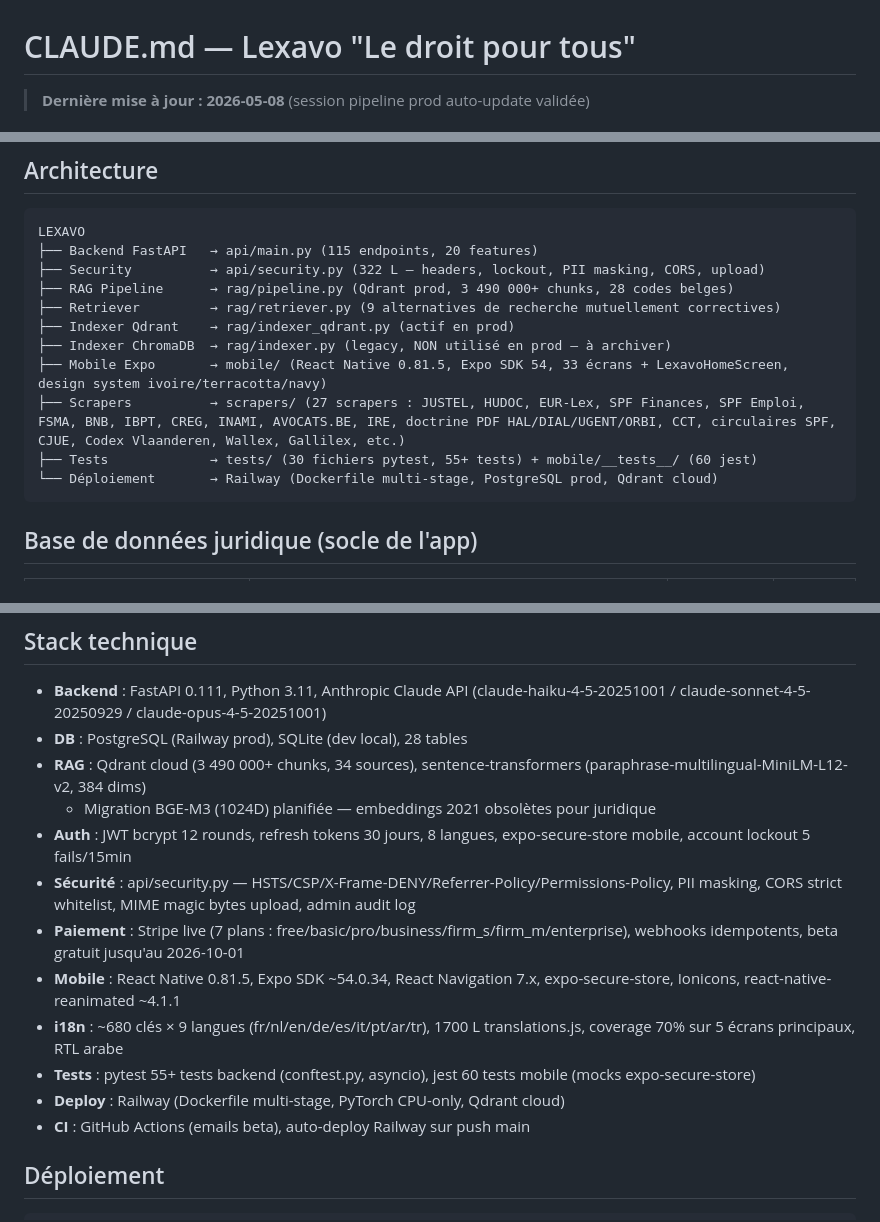
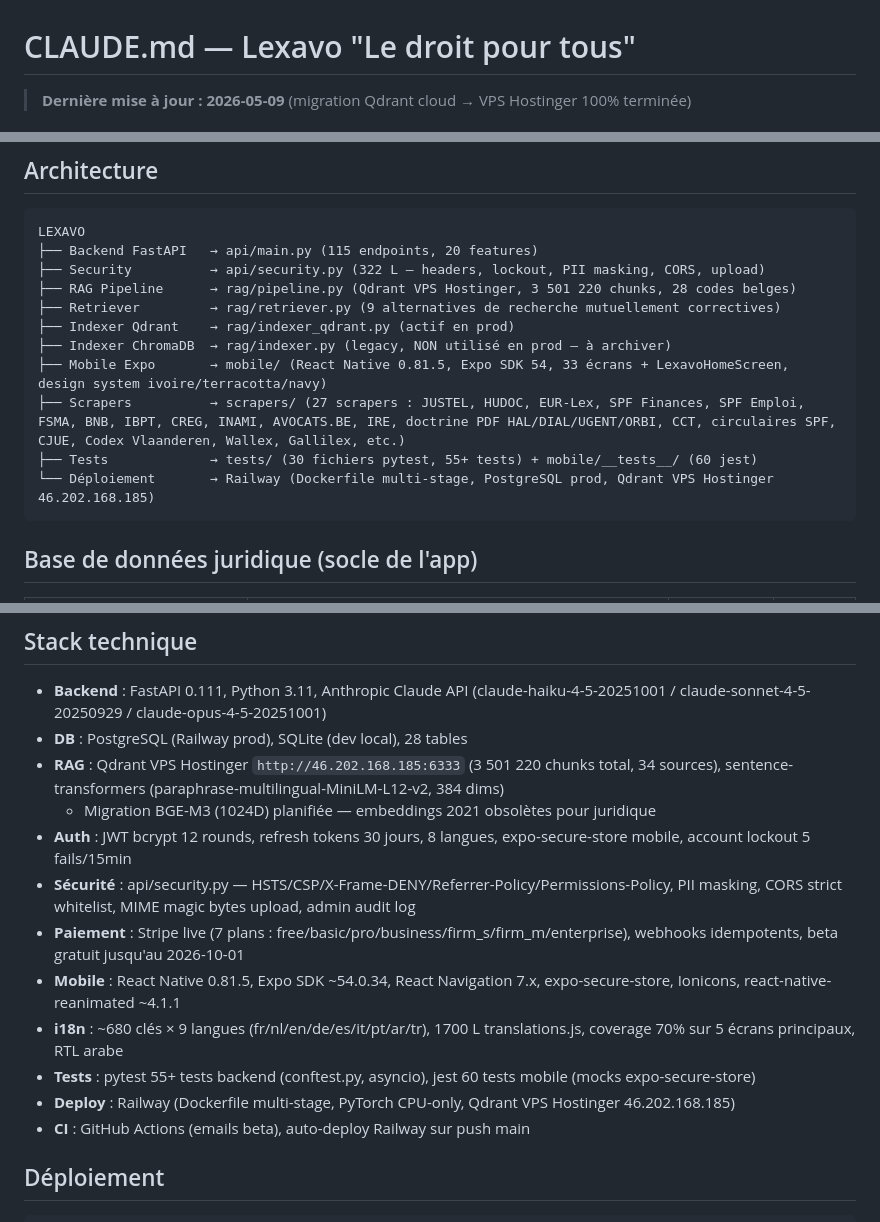
Before and after one commit to Mamadou12-n/lexavo-api, a Markdown page: CLAUDE.md, 3 parts joined by grey strips. Drawn GitHub-style.

````diff
--- a/CLAUDE.md
+++ b/CLAUDE.md
@@ -1,4 +1,4 @@
 # CLAUDE.md — Lexavo "Le droit pour tous"
 
-> **Dernière mise à jour : 2026-05-08** (session pipeline prod auto-update validée)
+> **Dernière mise à jour : 2026-05-09** (migration Qdrant cloud → VPS Hostinger 100% terminée)
 
@@ -123,14 +123,14 @@ python scripts/create_qdrant_indexes.py
 LEXAVO
 ├── Backend FastAPI   → api/main.py (115 endpoints, 20 features)
 ├── Security          → api/security.py (322 L — headers, lockout, PII masking, CORS, upload)
-├── RAG Pipeline      → rag/pipeline.py (Qdrant prod, 3 490 000+ chunks, 28 codes belges)
+├── RAG Pipeline      → rag/pipeline.py (Qdrant VPS Hostinger, 3 501 220 chunks, 28 codes belges)
 ├── Retriever         → rag/retriever.py (9 alternatives de recherche mutuellement correctives)
 ├── Indexer Qdrant    → rag/indexer_qdrant.py (actif en prod)
 ├── Indexer ChromaDB  → rag/indexer.py (legacy, NON utilisé en prod — à archiver)
 ├── Mobile Expo       → mobile/ (React Native 0.81.5, Expo SDK 54, 33 écrans + LexavoHomeScreen, design system ivoire/terracotta/navy)
 ├── Scrapers          → scrapers/ (27 scrapers : JUSTEL, HUDOC, EUR-Lex, SPF Finances, SPF Emploi, FSMA, BNB, IBPT, CREG, INAMI, AVOCATS.BE, IRE, doctrine PDF HAL/DIAL/UGENT/ORBI, CCT, circulaires SPF, CJUE, Codex Vlaanderen, Wallex, Gallilex, etc.)
 ├── Tests             → tests/ (30 fichiers pytest, 55+ tests) + mobile/__tests__/ (60 jest)
-└── Déploiement       → Railway (Dockerfile multi-stage, PostgreSQL prod, Qdrant cloud)
+└── Déploiement       → Railway (Dockerfile multi-stage, PostgreSQL prod, Qdrant VPS Hostinger 46.202.168.185)
 ```
 
 ## Base de données juridique (socle de l'app)
@@ -253,7 +253,7 @@ users, lawyers, conversations, messages, subscriptions, shield_analyses, newslet
 
 - **Backend** : FastAPI 0.111, Python 3.11, Anthropic Claude API (claude-haiku-4-5-20251001 / claude-sonnet-4-5-20250929 / claude-opus-4-5-20251001)
 - **DB** : PostgreSQL (Railway prod), SQLite (dev local), 28 tables
-- **RAG** : Qdrant cloud (3 490 000+ chunks, 34 sources), sentence-transformers (paraphrase-multilingual-MiniLM-L12-v2, 384 dims)
+- **RAG** : Qdrant VPS Hostinger `http://46.202.168.185:6333` (3 501 220 chunks total, 34 sources), sentence-transformers (paraphrase-multilingual-MiniLM-L12-v2, 384 dims)
   - Migration BGE-M3 (1024D) planifiée — embeddings 2021 obsolètes pour juridique
 - **Auth** : JWT bcrypt 12 rounds, refresh tokens 30 jours, 8 langues, expo-secure-store mobile, account lockout 5 fails/15min
 - **Sécurité** : api/security.py — HSTS/CSP/X-Frame-DENY/Referrer-Policy/Permissions-Policy, PII masking, CORS strict whitelist, MIME magic bytes upload, admin audit log
@@ -261,7 +261,7 @@ users, lawyers, conversations, messages, subscriptions, shield_analyses, newslet
 - **Mobile** : React Native 0.81.5, Expo SDK ~54.0.34, React Navigation 7.x, expo-secure-store, Ionicons, react-native-reanimated ~4.1.1
 - **i18n** : ~680 clés × 9 langues (fr/nl/en/de/es/it/pt/ar/tr), 1700 L translations.js, coverage 70% sur 5 écrans principaux, RTL arabe
 - **Tests** : pytest 55+ tests backend (conftest.py, asyncio), jest 60 tests mobile (mocks expo-secure-store)
-- **Deploy** : Railway (Dockerfile multi-stage, PyTorch CPU-only, Qdrant cloud)
+- **Deploy** : Railway (Dockerfile multi-stage, PyTorch CPU-only, Qdrant VPS Hostinger 46.202.168.185)
 - **CI** : GitHub Actions (emails beta), auto-deploy Railway sur push main
 
 ## Déploiement
````
Also changed, not shown: other parts of CLAUDE.md (+44 -6 lines).
